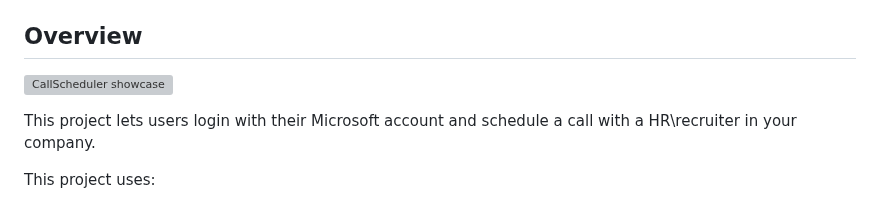
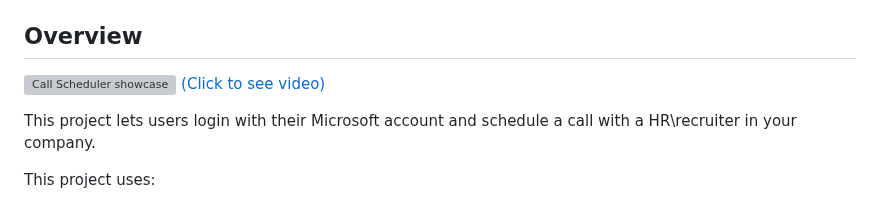
Before and after one commit to alexlogvin/CallScheduler, a Markdown page: README.md, the part around the change. Rendered like a GitHub page; grey boxes are pictures that could not be loaded.

```diff
--- a/README.md
+++ b/README.md
@@ -7,7 +7,7 @@
 
 <a href="http://www.youtube.com/watch?feature=player_embedded&v=5l2xtC3TmC8
 " target="_blank"><img src="http://img.youtube.com/vi/5l2xtC3TmC8/0.jpg"
-alt="CallScheduler showcase" width="240" height="180" border="10" /></a>
+alt="Call Scheduler showcase" width="240" height="180" border="10" /> (Click to see video)</a>
 
 This project lets users login with their Microsoft account and schedule a call with a HR\recruiter in your company.
 
```
